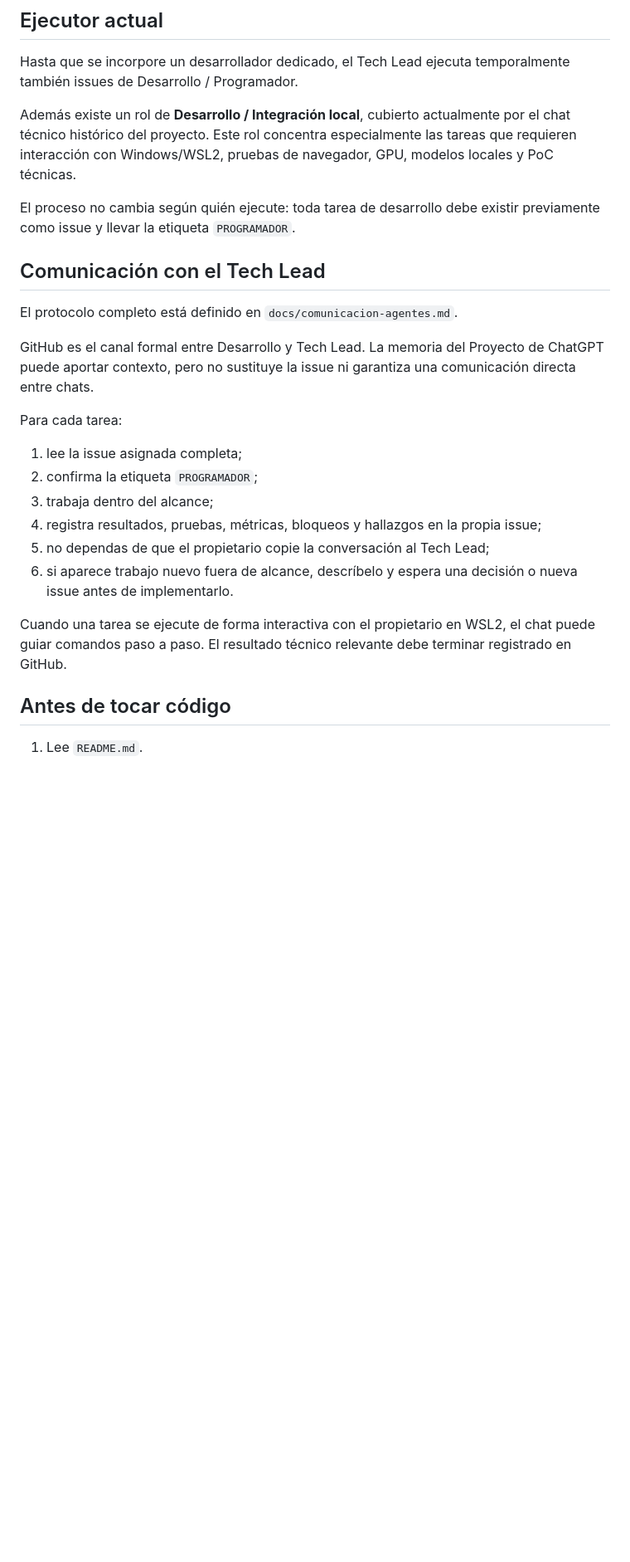
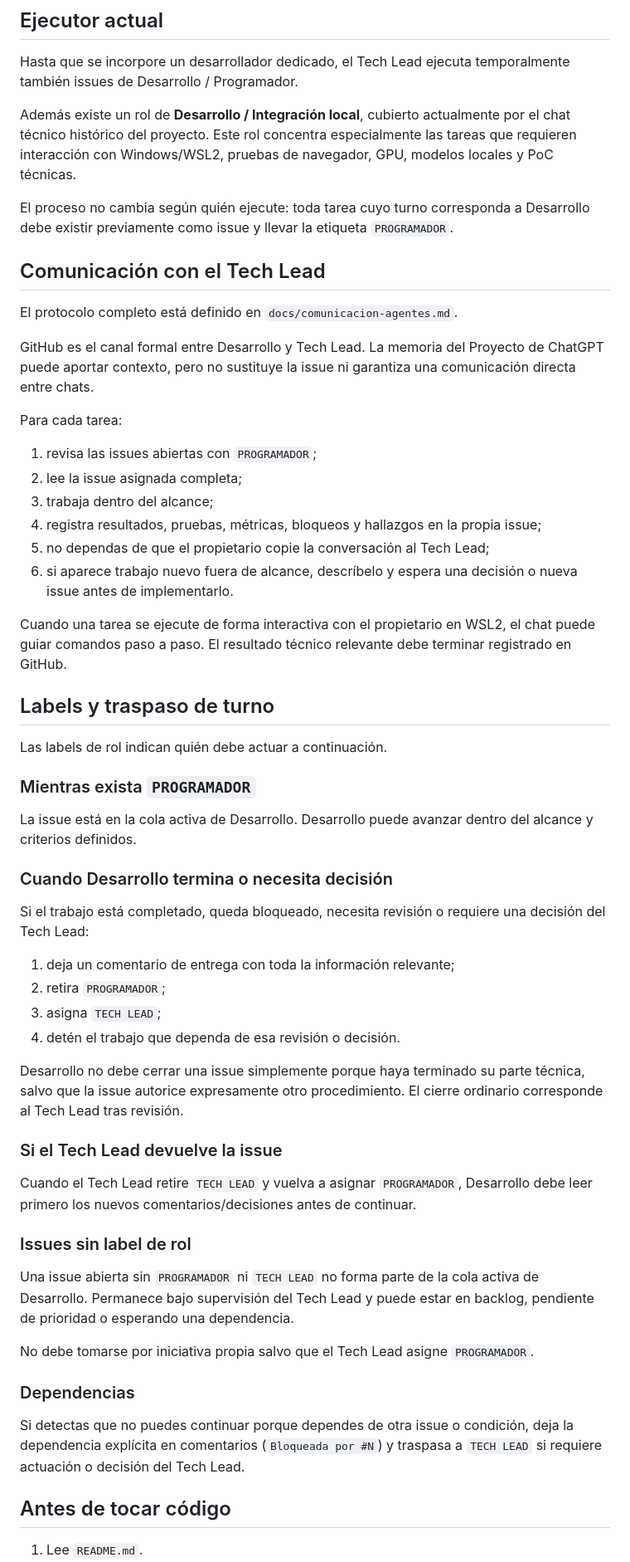
Before and after one commit to mundoinformaticacanaria/yo-digital, a Markdown page: docs/desarrollo.md, the part around one of its changes. Shown at 83% size. Rendered like a GitHub page; blank space fills up the shorter version.

Commit message:
docs: documentar traspaso de Desarrollo a Tech Lead (#11)

```diff
--- a/docs/desarrollo.md
+++ b/docs/desarrollo.md
@@ -10,7 +10,7 @@ Hasta que se incorpore un desarrollador dedicado, el Tech Lead ejecuta temporalm
 
 Además existe un rol de **Desarrollo / Integración local**, cubierto actualmente por el chat técnico histórico del proyecto. Este rol concentra especialmente las tareas que requieren interacción con Windows/WSL2, pruebas de navegador, GPU, modelos locales y PoC técnicas.
 
-El proceso no cambia según quién ejecute: toda tarea de desarrollo debe existir previamente como issue y llevar la etiqueta `PROGRAMADOR`.
+El proceso no cambia según quién ejecute: toda tarea cuyo turno corresponda a Desarrollo debe existir previamente como issue y llevar la etiqueta `PROGRAMADOR`.
 
 ## Comunicación con el Tech Lead
 
@@ -20,14 +20,47 @@ GitHub es el canal formal entre Desarrollo y Tech Lead. La memoria del Proyecto
 
 Para cada tarea:
 
-1. lee la issue asignada completa;
-2. confirma la etiqueta `PROGRAMADOR`;
+1. revisa las issues abiertas con `PROGRAMADOR`;
+2. lee la issue asignada completa;
 3. trabaja dentro del alcance;
 4. registra resultados, pruebas, métricas, bloqueos y hallazgos en la propia issue;
 5. no dependas de que el propietario copie la conversación al Tech Lead;
 6. si aparece trabajo nuevo fuera de alcance, descríbelo y espera una decisión o nueva issue antes de implementarlo.
 
 Cuando una tarea se ejecute de forma interactiva con el propietario en WSL2, el chat puede guiar comandos paso a paso. El resultado técnico relevante debe terminar registrado en GitHub.
+
+## Labels y traspaso de turno
+
+Las labels de rol indican quién debe actuar a continuación.
+
+### Mientras exista `PROGRAMADOR`
+
+La issue está en la cola activa de Desarrollo. Desarrollo puede avanzar dentro del alcance y criterios definidos.
+
+### Cuando Desarrollo termina o necesita decisión
+
+Si el trabajo está completado, queda bloqueado, necesita revisión o requiere una decisión del Tech Lead:
+
+1. deja un comentario de entrega con toda la información relevante;
+2. retira `PROGRAMADOR`;
+3. asigna `TECH LEAD`;
+4. detén el trabajo que dependa de esa revisión o decisión.
+
+Desarrollo no debe cerrar una issue simplemente porque haya terminado su parte técnica, salvo que la issue autorice expresamente otro procedimiento. El cierre ordinario corresponde al Tech Lead tras revisión.
+
+### Si el Tech Lead devuelve la issue
+
+Cuando el Tech Lead retire `TECH LEAD` y vuelva a asignar `PROGRAMADOR`, Desarrollo debe leer primero los nuevos comentarios/decisiones antes de continuar.
+
+### Issues sin label de rol
+
+Una issue abierta sin `PROGRAMADOR` ni `TECH LEAD` no forma parte de la cola activa de Desarrollo. Permanece bajo supervisión del Tech Lead y puede estar en backlog, pendiente de prioridad o esperando una dependencia.
+
+No debe tomarse por iniciativa propia salvo que el Tech Lead asigne `PROGRAMADOR`.
+
+### Dependencias
+
+Si detectas que no puedes continuar porque dependes de otra issue o condición, deja la dependencia explícita en comentarios (`Bloqueada por #N`) y traspasa a `TECH LEAD` si requiere actuación o decisión del Tech Lead.
 
 ## Antes de tocar código
 
```
Also changed, not shown: other parts of docs/desarrollo.md (+6 -2 lines).
